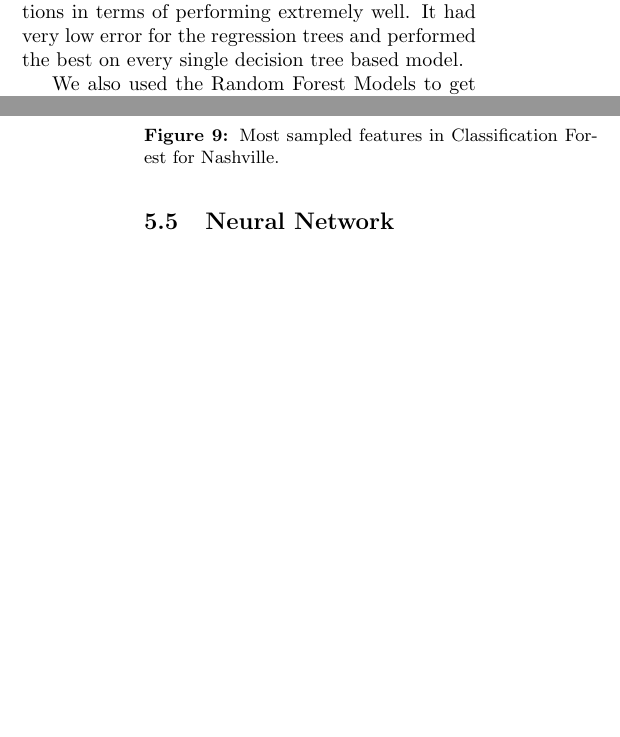
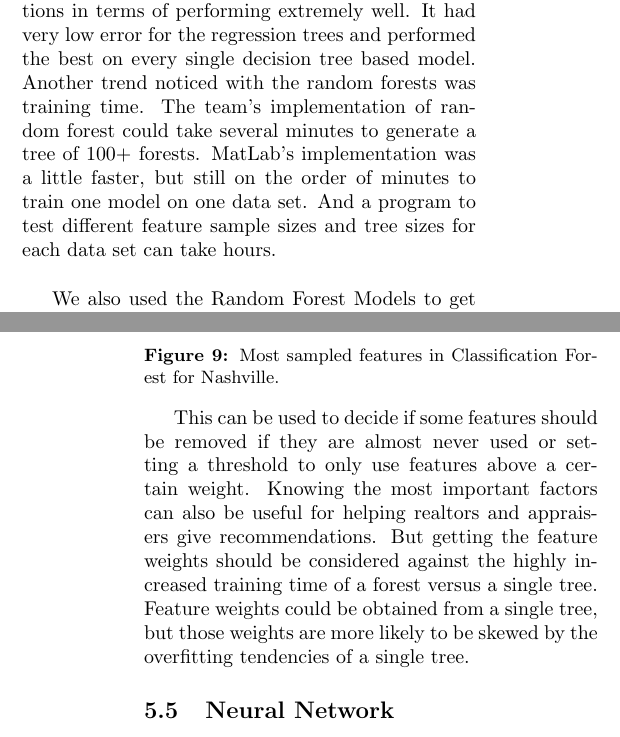
Before and after one commit to msu-ml/17spr_lingg_langford_lucero, a LaTeX document (FinalReport/Final.tex): two parts of the columns of pages 7 and 8 of 11, joined at a grey line, cut so that both start at the same text, the shorter picture padded with empty space. Compiled offline with pdfLaTeX.

Commit message:
Adding a little more to the decision tree section. Likely my final changes.

```diff
--- a/FinalReport/Final.tex
+++ b/FinalReport/Final.tex
@@ -286,7 +286,7 @@
 			\label{fig:fig_class_best}
 		\end{center}
 
-		One trend that can be seen in most of the comparisons is that the Nashville data set, as epxected due to holes in the observations, fairly consistently performs the worst. The primary exception is in the case of a Single Classification Tree seen above, in which the Grand Rapids data set results in a worse model than the Nashville data set. On a similar trend, the Advanced Regression Techniques data met expectations in terms of performing extremely well. It had very low error for the regression trees and performed the best on every single decision tree based model.
+		One trend that can be seen in most of the comparisons is that the Nashville data set, as epxected due to holes in the observations, fairly consistently performs the worst. The primary exception is in the case of a Single Classification Tree seen above, in which the Grand Rapids data set results in a worse model than the Nashville data set. On a similar trend, the Advanced Regression Techniques data met expectations in terms of performing extremely well. It had very low error for the regression trees and performed the best on every single decision tree based model. Another trend noticed with the random forests was training time. The team's implementation of random forest could take several minutes to generate a tree of 100+ forests. MatLab's implementation was a little faster, but still on the order of minutes to train one model on one data set. And a program to test different feature sample sizes and tree sizes for each data set can take hours.
 
 		We also used the Random Forest Models to get an idea of what the most important features are by adding weights to the features that are selected the most often. Figures \ref{fig:r_best_features} and \ref{fig:c_best_features} show the results for this analysis on the Nashville data set, which fell somewhat in the middle for number of features in the data sets.
 
@@ -303,6 +303,8 @@
 			\captionof{figure}{Most sampled features in Classification Forest for Nashville.}
 			\label{fig:c_best_features}
 		\end{center}
+
+		This can be used to decide if some features should be removed if they are almost never used or setting a threshold to only use features above a certain weight. Knowing the most important factors can also be useful for helping realtors and appraisers give recommendations. But getting the feature weights should be considered against the highly increased training time of a forest versus a single tree. Feature weights could be obtained from a single tree, but those weights are more likely to be skewed by the overfitting tendencies of a single tree.
 
 		\subsection{Neural Network}
 
```
Also changed, not shown: FinalReport/Final.pdf.
